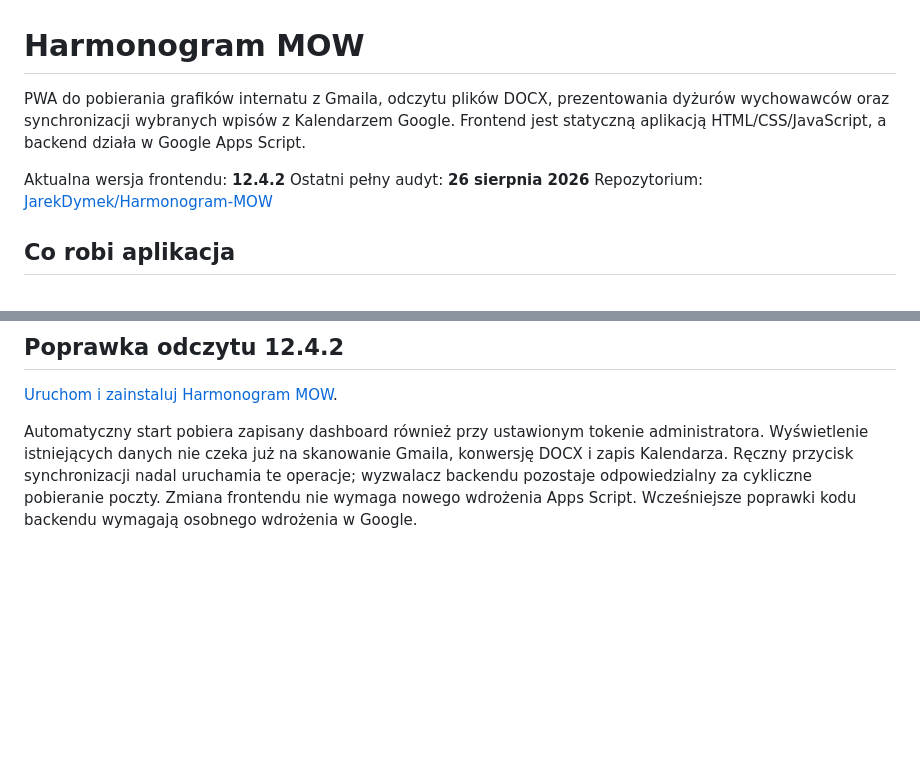
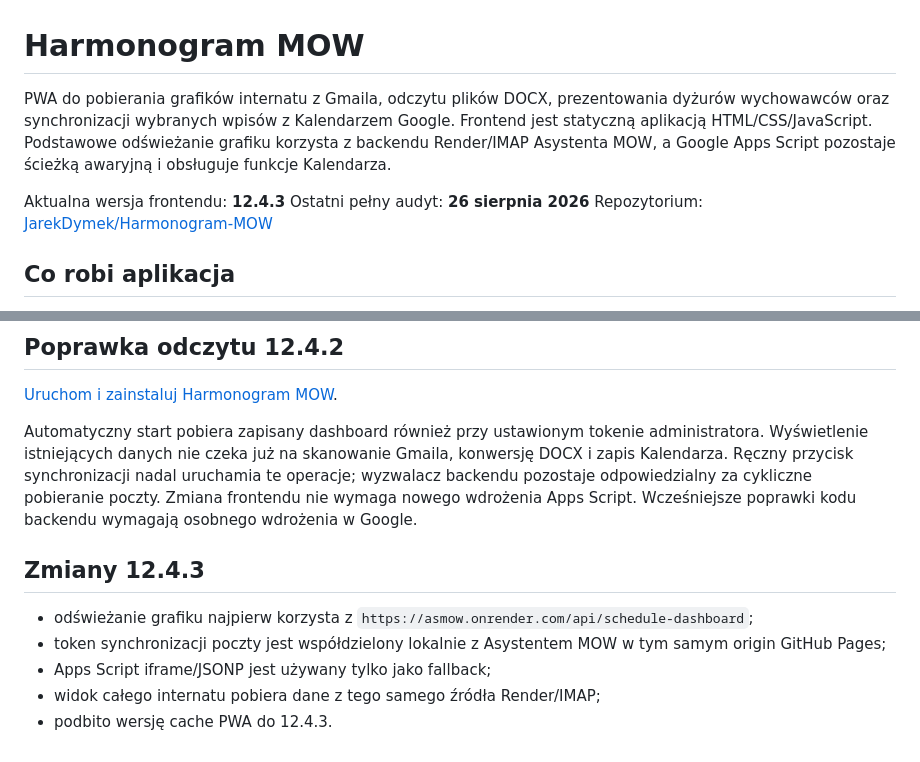
Before and after one commit to JarekDymek/Harmonogram-MOW, a Markdown page: README.md, 2 parts joined by grey strips. Rendered like a GitHub page; blank space fills up the shorter version.

Commit message:
chore: update Harmonogram-MOW 12.4.3 (README.md)

```diff
--- a/README.md
+++ b/README.md
@@ -1,8 +1,8 @@
 # Harmonogram MOW
 
-PWA do pobierania grafików internatu z Gmaila, odczytu plików DOCX, prezentowania dyżurów wychowawców oraz synchronizacji wybranych wpisów z Kalendarzem Google. Frontend jest statyczną aplikacją HTML/CSS/JavaScript, a backend działa w Google Apps Script.
+PWA do pobierania grafików internatu z Gmaila, odczytu plików DOCX, prezentowania dyżurów wychowawców oraz synchronizacji wybranych wpisów z Kalendarzem Google. Frontend jest statyczną aplikacją HTML/CSS/JavaScript. Podstawowe odświeżanie grafiku korzysta z backendu Render/IMAP Asystenta MOW, a Google Apps Script pozostaje ścieżką awaryjną i obsługuje funkcje Kalendarza.
 
-Aktualna wersja frontendu: **12.4.2**
+Aktualna wersja frontendu: **12.4.3**
 Ostatni pełny audyt: **26 sierpnia 2026**
 Repozytorium: [JarekDymek/Harmonogram-MOW](https://github.com/JarekDymek/Harmonogram-MOW)
 
@@ -421,3 +421,12 @@ Test regresji tej zmiany: `node test-mail-forwarding.mjs` (nadawca, przekazania,
 [Uruchom i zainstaluj Harmonogram MOW](https://jarekdymek.github.io/Harmonogram-MOW/).
 
 Automatyczny start pobiera zapisany dashboard również przy ustawionym tokenie administratora. Wyświetlenie istniejących danych nie czeka już na skanowanie Gmaila, konwersję DOCX i zapis Kalendarza. Ręczny przycisk synchronizacji nadal uruchamia te operacje; wyzwalacz backendu pozostaje odpowiedzialny za cykliczne pobieranie poczty. Zmiana frontendu nie wymaga nowego wdrożenia Apps Script. Wcześniejsze poprawki kodu backendu wymagają osobnego wdrożenia w Google.
+
+
+## Zmiany 12.4.3
+
+- odświeżanie grafiku najpierw korzysta z `https://asmow.onrender.com/api/schedule-dashboard`;
+- token synchronizacji poczty jest współdzielony lokalnie z Asystentem MOW w tym samym origin GitHub Pages;
+- Apps Script iframe/JSONP jest używany tylko jako fallback;
+- widok całego internatu pobiera dane z tego samego źródła Render/IMAP;
+- podbito wersję cache PWA do 12.4.3.
```
